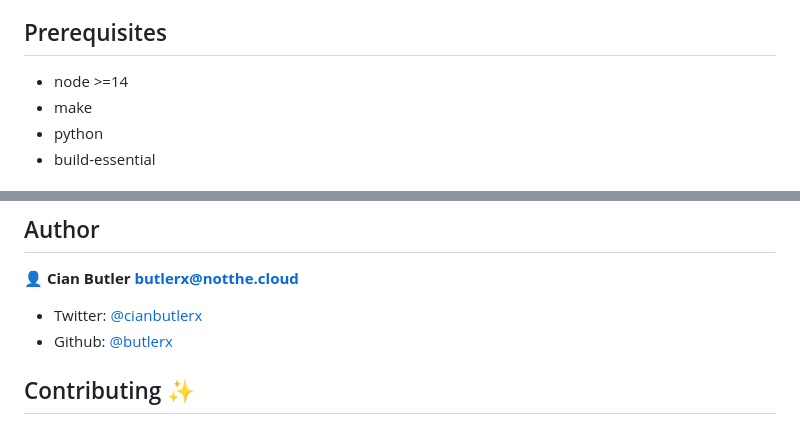
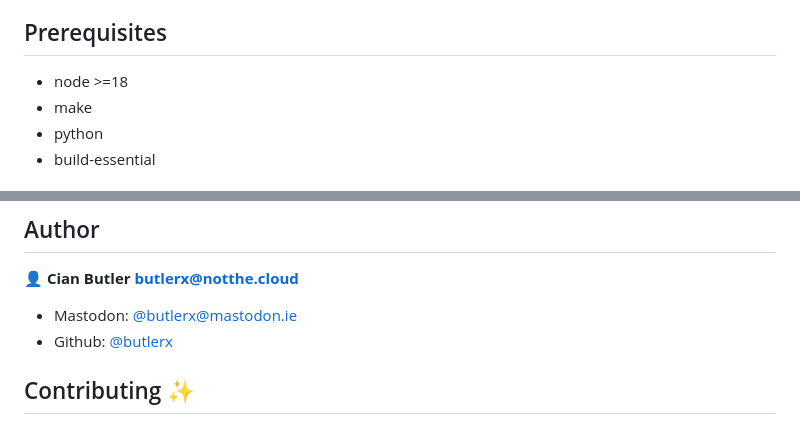
Before and after one commit to butlerx/wetty, a Markdown page: README.md, 2 parts joined by grey strips. Rendered like a GitHub page.

Commit message:
remove twitter from readme

```diff
--- a/README.md
+++ b/README.md
@@ -23,7 +20,7 @@ websockets rather than Ajax and hence better response time.
 
 ## Prerequisites
 
-- node >=14
+- node >=18
 - make
 - python
 - build-essential
@@ -118,7 +115,7 @@ WeTTY supports all browsers that
 
 👤 **Cian Butler <butlerx@notthe.cloud>**
 
-- Twitter: [@cianbutlerx](https://twitter.com/cianbutlerx)
+- Mastodon: [@butlerx@mastodon.ie](https://mastodon.ie/@butlerx)
 - Github: [@butlerx](https://github.com/butlerx)
 
 ## Contributing ✨
```
Also changed, not shown: other parts of README.md (+55 -56 lines).
